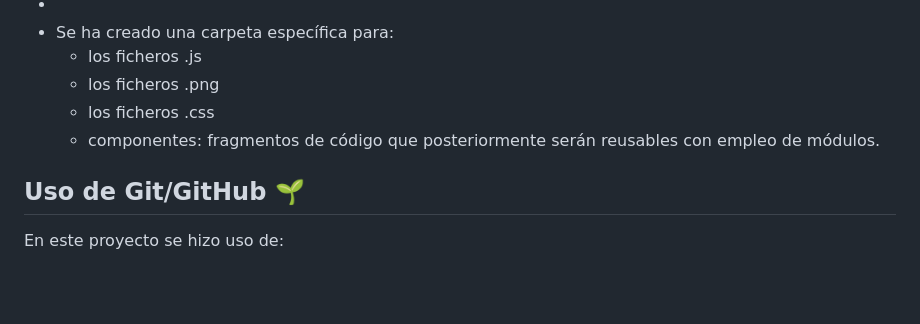
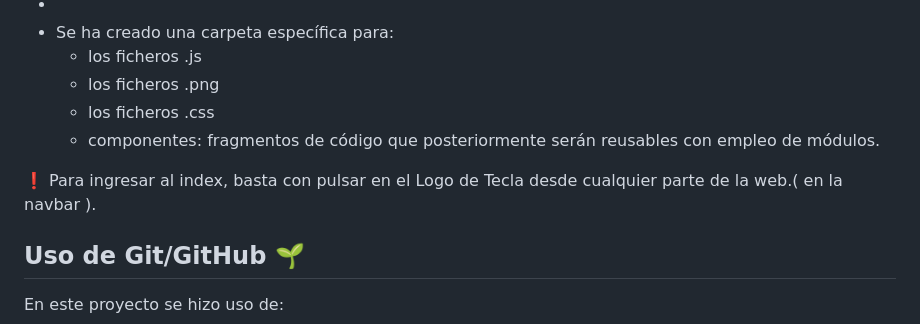
Before and after one commit to Ensenada-3-team/EJ_INCREMENTAL_equipo3, a Markdown page: README.md, the part around the change. GitHub-like rendering; blank space fills up the shorter version.

```diff
--- a/README.md
+++ b/README.md
@@ -45,7 +45,7 @@ Aquí se encuentra el código fuente del proyecto, así como información releva
   - los ficheros .css
   - componentes: fragmentos de código que posteriormente serán reusables con empleo de módulos.
 
-
+❗ Para ingresar al index, basta con pulsar en el Logo de Tecla desde cualquier parte de la web.( en la navbar ).
 
 ## Uso de Git/GitHub 🌱
 En este proyecto se hizo uso de:
```
